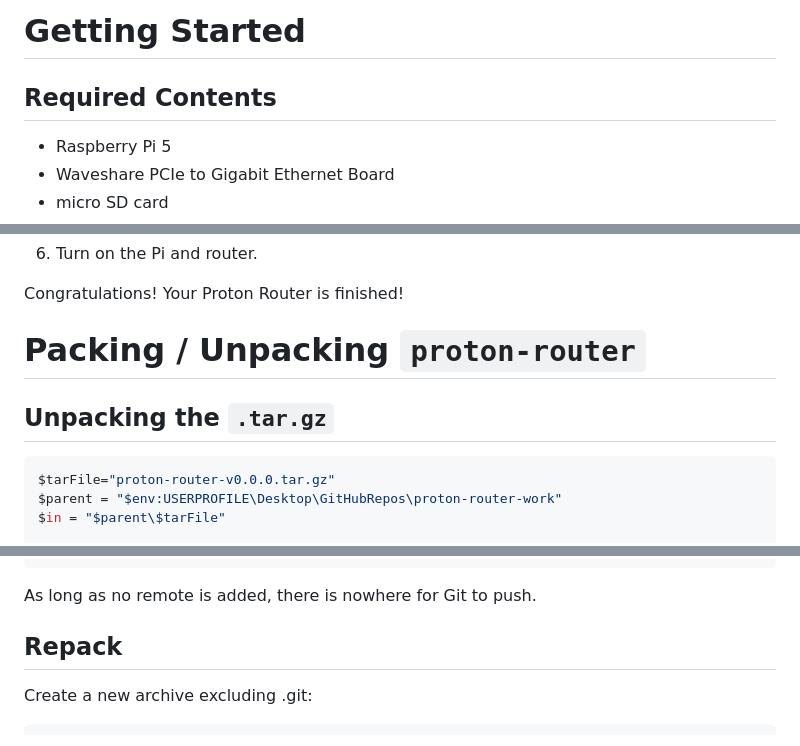
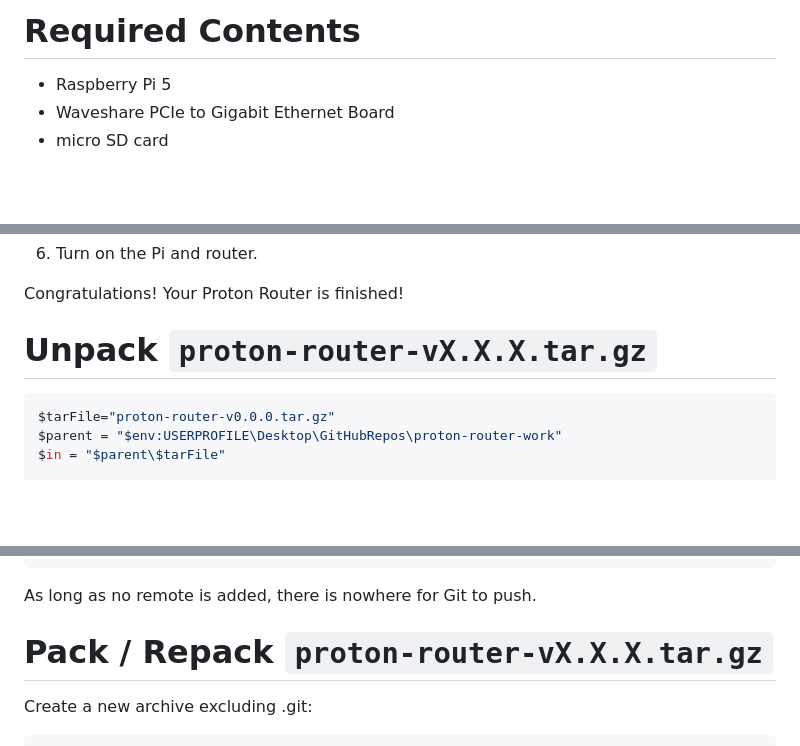
Before and after one commit to McDonald-Andrew/pi-router, a Markdown page: README.md, 3 parts joined by grey strips. GitHub-like rendering; blank space fills up the shorter version.

````diff
--- a/README.md
+++ b/README.md
@@ -1,6 +1,4 @@
-# Getting Started
-
-## Required Contents
+# Required Contents
 
 - Raspberry Pi 5
 - Waveshare PCIe to Gigabit Ethernet Board
@@ -38,9 +36,7 @@ Once instalation is complete you may follow the final steps for setup:
 
 Congratulations! Your Proton Router is finished!
 
-# Packing / Unpacking `proton-router`
-
-## Unpacking the `.tar.gz`
+# Unpack `proton-router-vX.X.X.tar.gz`
 
 ```powershell
 $tarFile="proton-router-v0.0.0.tar.gz"
@@ -62,7 +58,7 @@ git status
 
 As long as no remote is added, there is nowhere for Git to push.
 
-## Repack
+# Pack / Repack `proton-router-vX.X.X.tar.gz`
 
 Create a new archive excluding .git:
 
````
Also changed, not shown: other parts of README.md (+2 -2 lines).
